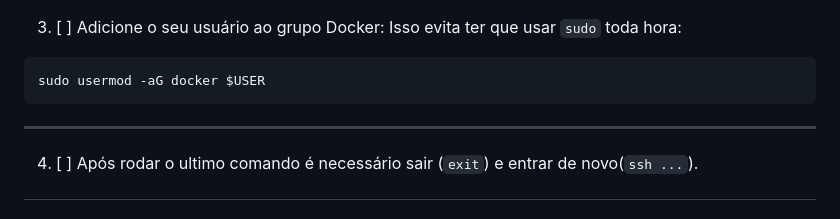
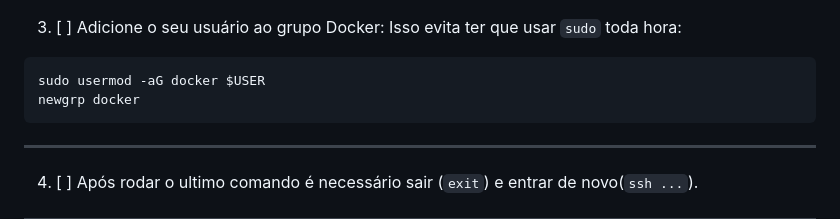
Before and after one commit to oafarias/CI-CD_Azure, a Markdown page: README.md, the part around the change. Drawn GitHub-style.

Commit message:
Add newgrp command to Docker setup instructions

````diff
--- a/README.md
+++ b/README.md
@@ -18,6 +18,7 @@ curl -fsSL https://get.docker.com | sh
 3. [ ] Adicione o seu usuário ao grupo Docker: Isso evita ter que usar `sudo` toda hora:
 ```bash
 sudo usermod -aG docker $USER
+newgrp docker
 ```
 ---
 4. [ ] Após rodar o ultimo comando é necessário sair (`exit`) e entrar de novo(`ssh ...`).
````
